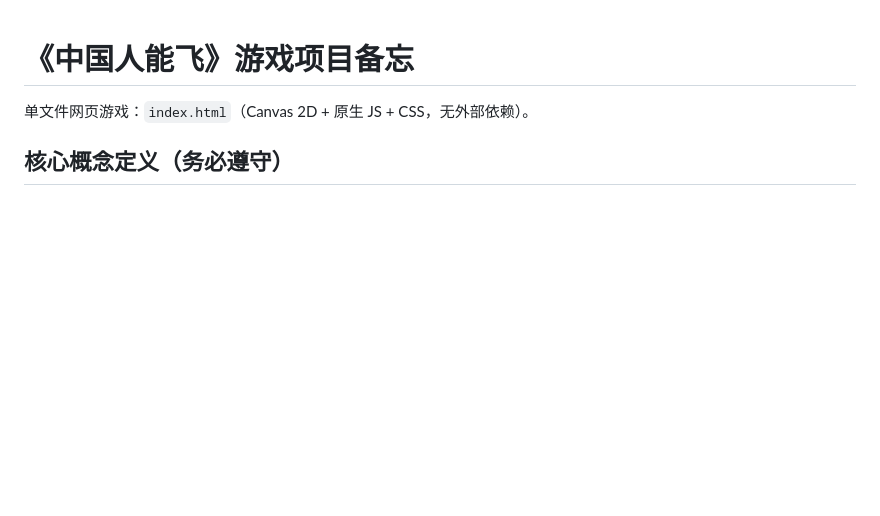
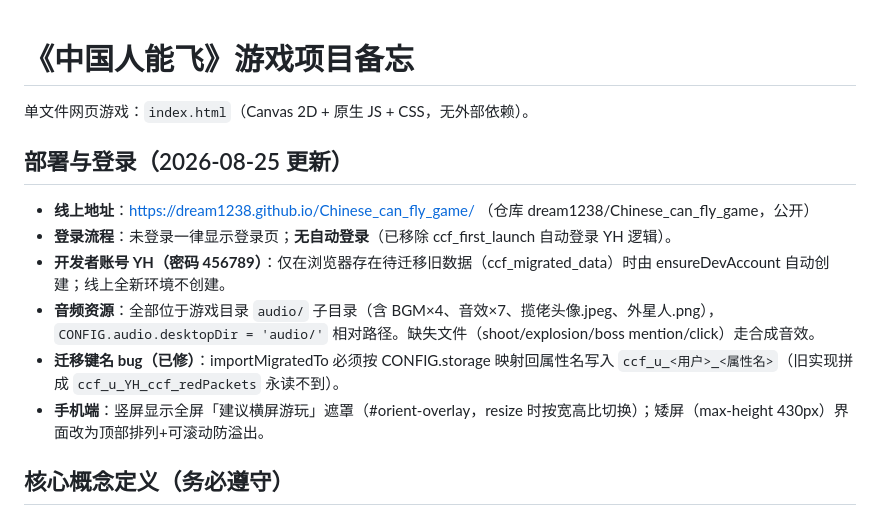
Before and after one commit to dream1238/Chinese_can_fly_game, a Markdown page: CLAUDE.md, the part around the change. Rendered like a GitHub page; blank space fills up the shorter version.

Commit message:
CLAUDE.md：记录登录流程变更/audio目录/迁移bug修复/手机端适配

```diff
--- a/CLAUDE.md
+++ b/CLAUDE.md
@@ -1,6 +1,15 @@
 # 《中国人能飞》游戏项目备忘
 
 单文件网页游戏：`index.html`（Canvas 2D + 原生 JS + CSS，无外部依赖）。
+
+## 部署与登录（2026-08-25 更新）
+
+- **线上地址**：https://dream1238.github.io/Chinese_can_fly_game/ （仓库 dream1238/Chinese_can_fly_game，公开）
+- **登录流程**：未登录一律显示登录页；**无自动登录**（已移除 ccf_first_launch 自动登录 YH 逻辑）。
+- **开发者账号 YH（密码 456789）**：仅在浏览器存在待迁移旧数据（ccf_migrated_data）时由 ensureDevAccount 自动创建；线上全新环境不创建。
+- **音频资源**：全部位于游戏目录 `audio/` 子目录（含 BGM×4、音效×7、揽佬头像.jpeg、外星人.png），`CONFIG.audio.desktopDir = 'audio/'` 相对路径。缺失文件（shoot/explosion/boss mention/click）走合成音效。
+- **迁移键名 bug（已修）**：importMigratedTo 必须按 CONFIG.storage 映射回属性名写入 `ccf_u_<用户>_<属性名>`（旧实现拼成 `ccf_u_YH_ccf_redPackets` 永读不到）。
+- **手机端**：竖屏显示全屏「建议横屏游玩」遮罩（#orient-overlay，resize 时按宽高比切换）；矮屏（max-height 430px）界面改为顶部排列+可滚动防溢出。
 
 ## 核心概念定义（务必遵守）
 
```
